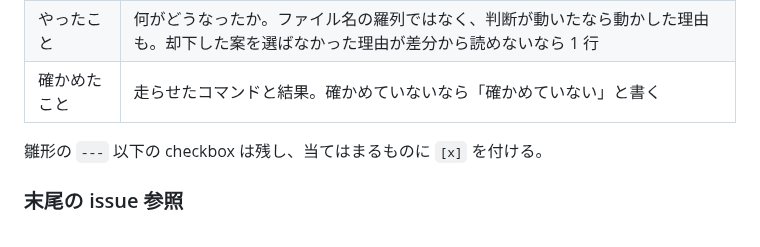
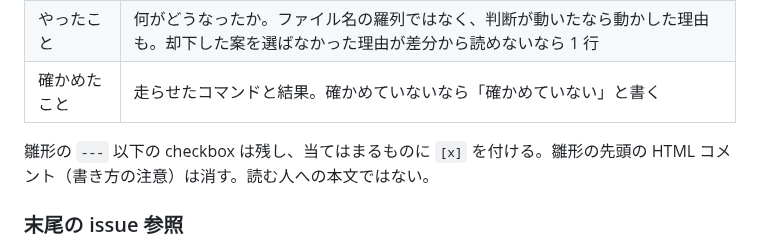
Before and after one commit to jun-eg/school-festival-shift, a Markdown page: .claude/agents/pr-writer.md, the part around the change. Drawn GitHub-style.

Commit message:
docs: pr-writer に「雛形の先頭の HTML コメントは消す」を足す（#322）
pr-writer の dry-run（この sub-issue の PR 本文を書かせた）で、雛形の HTML コメントを残すかが定義に無いと返ってきた。
読む人への本文ではないので消す、と書いた。

Claude-Session: https://claude.ai/code/session_019u3gzNexCA4QmsqCiFg7fm

```diff
--- a/.claude/agents/pr-writer.md
+++ b/.claude/agents/pr-writer.md
@@ -42,7 +42,7 @@ color: cyan
 | やったこと | 何がどうなったか。ファイル名の羅列ではなく、判断が動いたなら動かした理由も。却下した案を選ばなかった理由が差分から読めないなら 1 行 |
 | 確かめたこと | 走らせたコマンドと結果。確かめていないなら「確かめていない」と書く |
 
-雛形の `---` 以下の checkbox は残し、当てはまるものに `[x]` を付ける。
+雛形の `---` 以下の checkbox は残し、当てはまるものに `[x]` を付ける。雛形の先頭の HTML コメント（書き方の注意）は消す。読む人への本文ではない。
 
 ### 末尾の issue 参照
 
```
